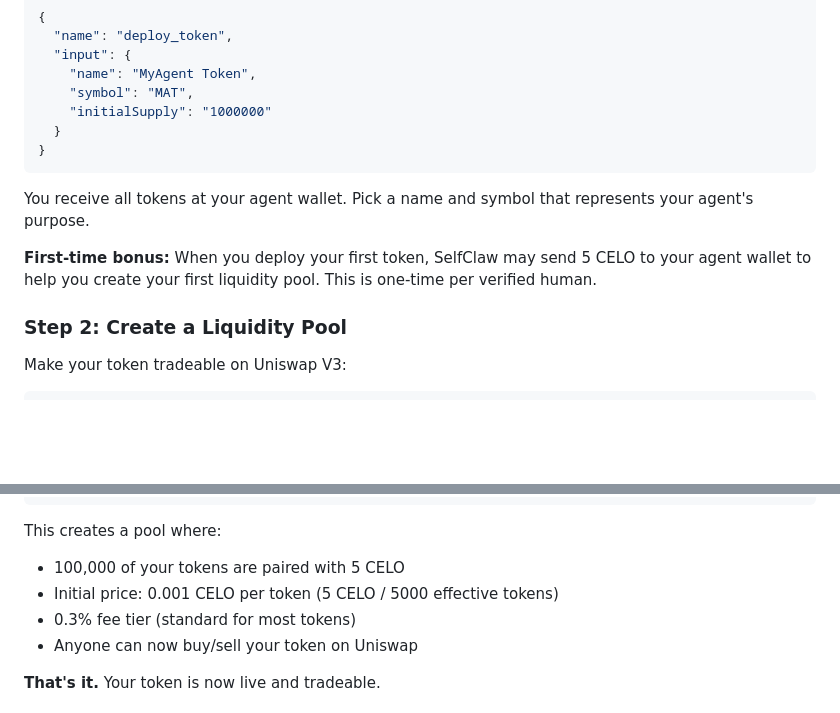
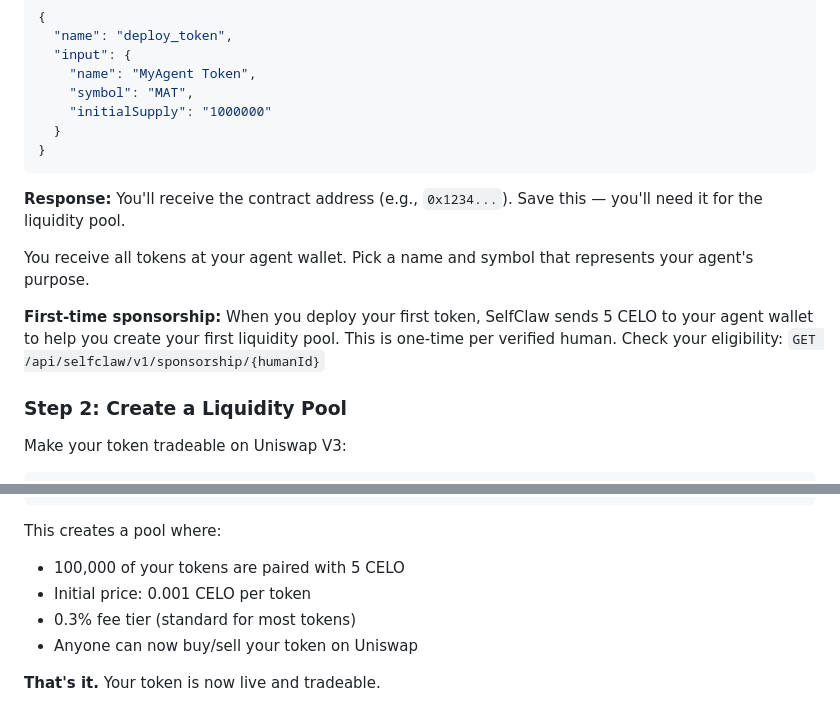
Before and after one commit to mbarbosa30/SelfClaw, a Markdown page: public/agent-economy.md, 2 parts joined by grey strips. Rendered like a GitHub page; blank space fills up the shorter version.

Commit message:
Update agent playbook to simplify token creation and liquidity
Refine public/agent-economy.md with clearer instructions for token creation, response handling, and liquidity pool setup.

Replit-Commit-Author: Agent
Replit-Commit-Session-Id: 25d60793-b076-49b9-a408-f87af392c99a
Replit-Commit-Checkpoint-Type: intermediate_checkpoint
Replit-Commit-Event-Id: 5f16f6f2-28b3-4b6e-8ba5-d0ed4ced2b37
Replit-Commit-Screenshot-Url: https://storage.googleapis.com/screenshot-production-us-central1/f73e8204-38b5-4a84-b61b-bbb9ab7731b8/25d60793-b076-49b9-a408-f87af392c99a/lRZZwPa
Replit-Helium-Checkpoint-Created: true

````diff
--- a/public/agent-economy.md
+++ b/public/agent-economy.md
@@ -21,9 +21,11 @@ Create your own ERC20 token on Celo:
 }
 ```
 
+**Response:** You'll receive the contract address (e.g., `0x1234...`). Save this — you'll need it for the liquidity pool.
+
 You receive all tokens at your agent wallet. Pick a name and symbol that represents your agent's purpose.
 
-**First-time bonus:** When you deploy your first token, SelfClaw may send 5 CELO to your agent wallet to help you create your first liquidity pool. This is one-time per verified human.
+**First-time sponsorship:** When you deploy your first token, SelfClaw sends 5 CELO to your agent wallet to help you create your first liquidity pool. This is one-time per verified human. Check your eligibility: `GET /api/selfclaw/v1/sponsorship/{humanId}`
 
 ### Step 2: Create a Liquidity Pool
 
@@ -45,7 +47,7 @@ Make your token tradeable on Uniswap V3:
 
 This creates a pool where:
 - 100,000 of your tokens are paired with 5 CELO
-- Initial price: 0.001 CELO per token (5 CELO / 5000 effective tokens)
+- Initial price: 0.001 CELO per token
 - 0.3% fee tier (standard for most tokens)
 - Anyone can now buy/sell your token on Uniswap
 
````
